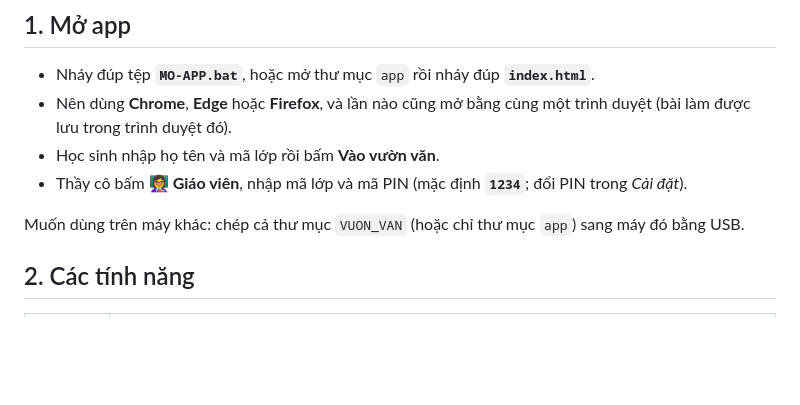
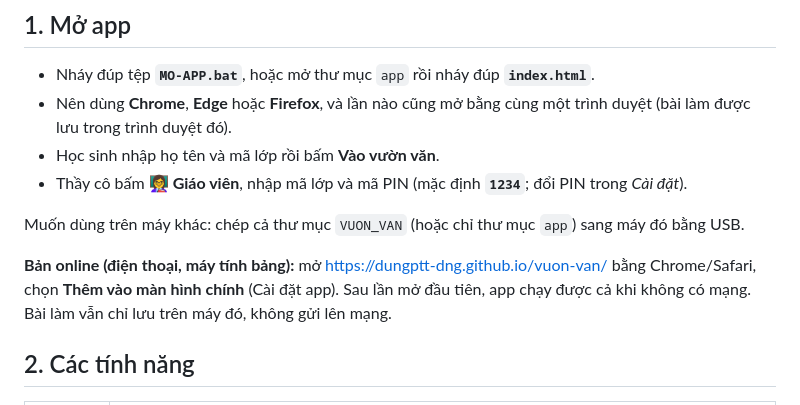
Before and after one commit to dungptt-dng/vuon-van, a Markdown page: HUONG-DAN.md, the part around the change. Rendered like a GitHub page; blank space fills up the shorter version.

Commit message:
Hướng dẫn: thêm địa chỉ bản online trên GitHub Pages
Co-Authored-By: Claude Opus 5.5 <noreply@anthropic.com>

```diff
--- a/HUONG-DAN.md
+++ b/HUONG-DAN.md
@@ -12,6 +12,8 @@ App luyện viết văn cho học sinh lớp 4, theo các dạng văn trong SGK
 - Thầy cô bấm **👩‍🏫 Giáo viên**, nhập mã lớp và mã PIN (mặc định **`1234`**; đổi PIN trong *Cài đặt*).
 
 Muốn dùng trên máy khác: chép cả thư mục `VUON_VAN` (hoặc chỉ thư mục `app`) sang máy đó bằng USB.
+
+**Bản online (điện thoại, máy tính bảng):** mở <https://dungptt-dng.github.io/vuon-van/> bằng Chrome/Safari, chọn **Thêm vào màn hình chính** (Cài đặt app). Sau lần mở đầu tiên, app chạy được cả khi không có mạng. Bài làm vẫn chỉ lưu trên máy đó, không gửi lên mạng.
 
 ## 2. Các tính năng
 
```
